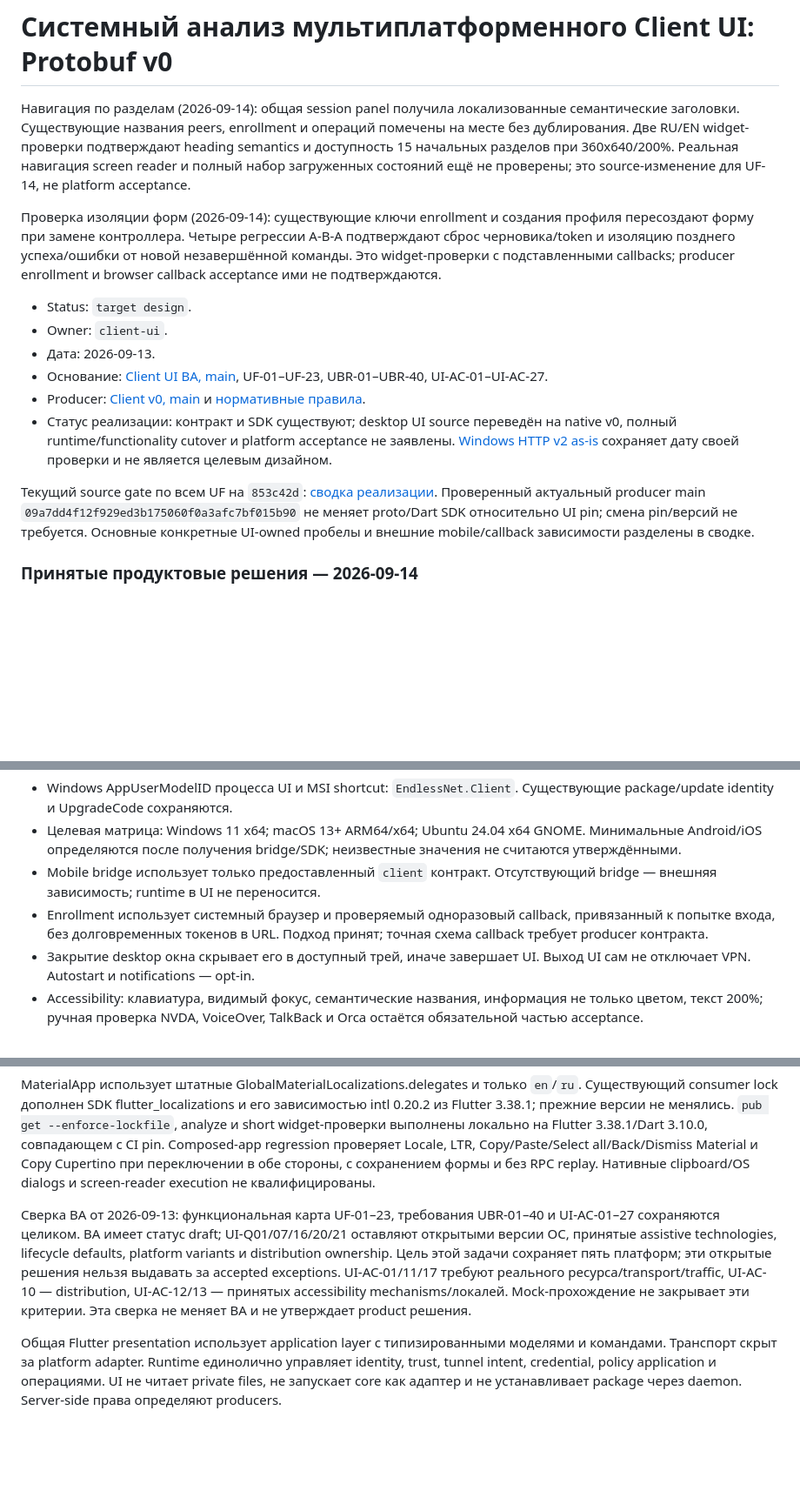
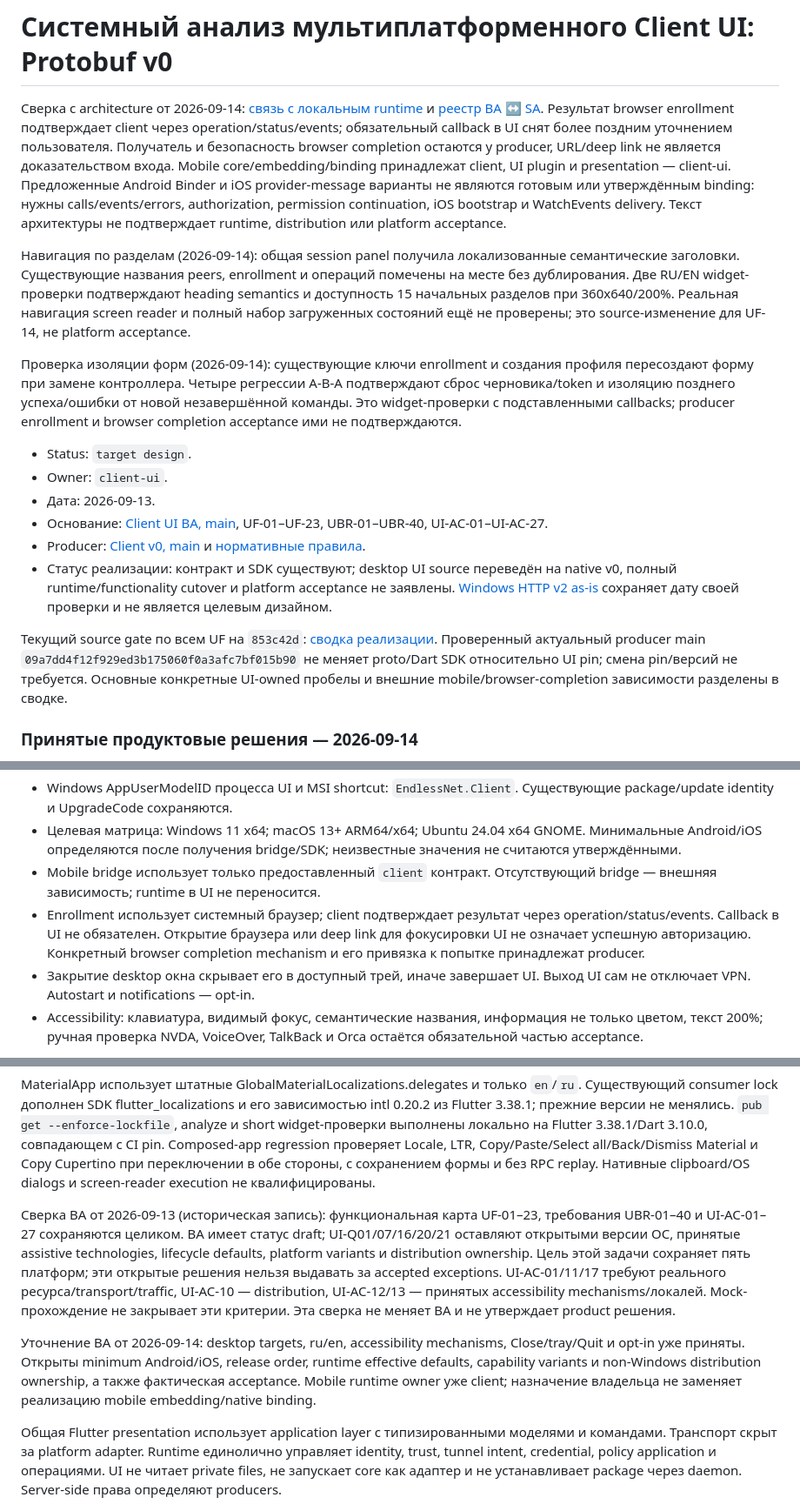
Before and after one commit to endless-net/client-ui, a Markdown page: docs/client-ui-system-analysis.md, 3 parts joined by grey strips. Shown at 87% size. GitHub-like rendering; blank space fills up the shorter version.

Commit message:
docs: align UI runtime boundary with architecture decisions

```diff
--- a/docs/client-ui-system-analysis.md
+++ b/docs/client-ui-system-analysis.md
@@ -1,4 +1,16 @@
 # Системный анализ мультиплатформенного Client UI: Protobuf v0
+
+Сверка с architecture от 2026-09-14:
+[связь с локальным runtime](https://github.com/endless-net/architecture/blob/main/docs/ru/client-ui-local-runtime.md)
+и [реестр BA ↔ SA](https://github.com/endless-net/architecture/blob/main/docs/ru/client-ui-design-alignment.md).
+Результат browser enrollment подтверждает client через operation/status/events;
+обязательный callback в UI снят более поздним уточнением пользователя. Получатель
+и безопасность browser completion остаются у producer, URL/deep link не является
+доказательством входа. Mobile core/embedding/binding принадлежат client, UI plugin
+и presentation — client-ui. Предложенные Android Binder и iOS provider-message
+варианты не являются готовым или утверждённым binding: нужны calls/events/errors,
+authorization, permission continuation, iOS bootstrap и WatchEvents delivery.
+Текст архитектуры не подтверждает runtime, distribution или platform acceptance.
 
 Навигация по разделам (2026-09-14): общая session panel получила локализованные
 семантические заголовки. Существующие названия peers, enrollment и операций
@@ -11,7 +23,7 @@ heading semantics и доступность 15 начальных раздело
 профиля пересоздают форму при замене контроллера. Четыре регрессии A-B-A
 подтверждают сброс черновика/token и изоляцию позднего успеха/ошибки от новой
 незавершённой команды. Это widget-проверки с подставленными callbacks;
-producer enrollment и browser callback acceptance ими не подтверждаются.
+producer enrollment и browser completion acceptance ими не подтверждаются.
 
 - Status: `target design`.
 - Owner: `client-ui`.
@@ -29,7 +41,7 @@ producer enrollment и browser callback acceptance ими не подтверж
 [сводка реализации](client-ui-current-implementation.md). Проверенный актуальный
 producer main `09a7dd4f12f929ed3b175060f0a3afc7bf015b90` не меняет proto/Dart SDK
 относительно UI pin; смена pin/версий не требуется. Основные конкретные UI-owned
-пробелы и внешние mobile/callback зависимости разделены в сводке.
+пробелы и внешние mobile/browser-completion зависимости разделены в сводке.
 
 ### Принятые продуктовые решения — 2026-09-14
 
@@ -312,9 +324,10 @@ Startup apps settings. `notConfigured` означает отсутствие з
   получения bridge/SDK; неизвестные значения не считаются утверждёнными.
 - Mobile bridge использует только предоставленный `client` контракт.
   Отсутствующий bridge — внешняя зависимость; runtime в UI не переносится.
-- Enrollment использует системный браузер и проверяемый одноразовый callback,
-  привязанный к попытке входа, без долговременных токенов в URL. Подход принят;
-  точная схема callback требует producer контракта.
+- Enrollment использует системный браузер; client подтверждает результат через
+  operation/status/events. Callback в UI не обязателен. Открытие браузера или
+  deep link для фокусировки UI не означает успешную авторизацию. Конкретный
+  browser completion mechanism и его привязка к попытке принадлежат producer.
 - Закрытие desktop окна скрывает его в доступный трей, иначе завершает UI.
   Выход UI сам не отключает VPN. Autostart и notifications — opt-in.
 - Accessibility: клавиатура, видимый фокус, семантические названия,
@@ -792,7 +805,7 @@ MaterialApp использует штатные GlobalMaterialLocalizations.dele
 Cupertino при переключении в обе стороны, с сохранением формы и без RPC replay.
 Нативные clipboard/OS dialogs и screen-reader execution не квалифицированы.
 
-Сверка BA от 2026-09-13: функциональная карта UF-01–23, требования UBR-01–40
+Сверка BA от 2026-09-13 (историческая запись): функциональная карта UF-01–23, требования UBR-01–40
 и UI-AC-01–27 сохраняются целиком. BA имеет статус draft; UI-Q01/07/16/20/21
 оставляют открытыми версии ОС, принятые assistive technologies, lifecycle
 defaults, platform variants и distribution ownership. Цель этой задачи сохраняет
@@ -801,6 +814,12 @@ UI-AC-01/11/17 требуют реального ресурса/transport/traffi
 UI-AC-12/13 — принятых accessibility mechanisms/локалей. Mock-прохождение не
 закрывает эти критерии. Эта сверка не меняет BA и не утверждает product решения.
 
+Уточнение BA от 2026-09-14: desktop targets, ru/en, accessibility mechanisms,
+Close/tray/Quit и opt-in уже приняты. Открыты minimum Android/iOS, release order,
+runtime effective defaults, capability variants и non-Windows distribution
+ownership, а также фактическая acceptance. Mobile runtime owner уже client;
+назначение владельца не заменяет реализацию mobile embedding/native binding.
+
 Общая Flutter presentation использует application layer с типизированными моделями
 и командами. Транспорт скрыт за platform adapter. Runtime единолично управляет
 identity, trust, tunnel intent, credential, policy application и операциями.
```
Also changed, not shown: other parts of docs/client-ui-system-analysis.md (+5 -4 lines), docs/client-ui-current-implementation.md (+14 -6 lines), docs/native-privileged-recovery.md (+9 -0 lines).
